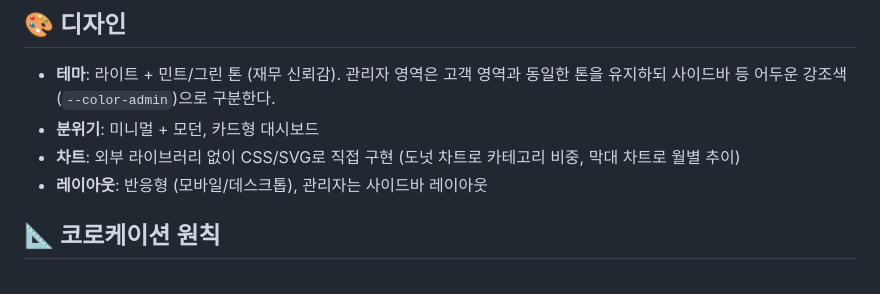
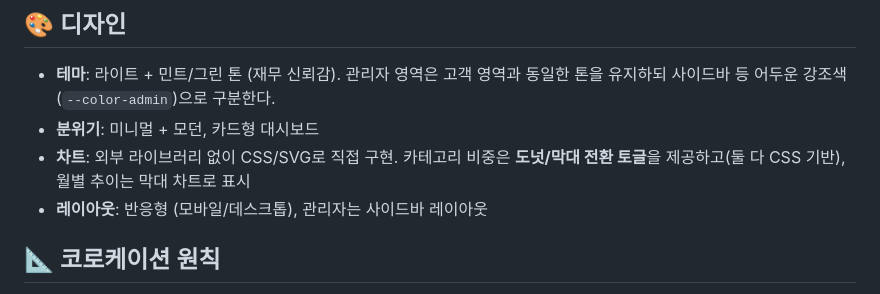
Before and after one commit to DavidLee534/expense-tracker, a Markdown page: BLUEPRINT.md, the part around the change. Rendered like a GitHub page.

Commit message:
docs: 통계 카테고리 차트 도넛/막대 전환 토글 반영

```diff
--- a/BLUEPRINT.md
+++ b/BLUEPRINT.md
@@ -97,7 +97,7 @@ localStorage 키: `expense_users`, `expense_session`, `expense_admin_session`, `
 
 - **테마**: 라이트 + 민트/그린 톤 (재무 신뢰감). 관리자 영역은 고객 영역과 동일한 톤을 유지하되 사이드바 등 어두운 강조색(`--color-admin`)으로 구분한다.
 - **분위기**: 미니멀 + 모던, 카드형 대시보드
-- **차트**: 외부 라이브러리 없이 CSS/SVG로 직접 구현 (도넛 차트로 카테고리 비중, 막대 차트로 월별 추이)
+- **차트**: 외부 라이브러리 없이 CSS/SVG로 직접 구현. 카테고리 비중은 **도넛/막대 전환 토글**을 제공하고(둘 다 CSS 기반), 월별 추이는 막대 차트로 표시
 - **레이아웃**: 반응형 (모바일/데스크톱), 관리자는 사이드바 레이아웃
 
 ## 📐 코로케이션 원칙
```
Also changed, not shown: TODO.md (+1 -1 lines).
